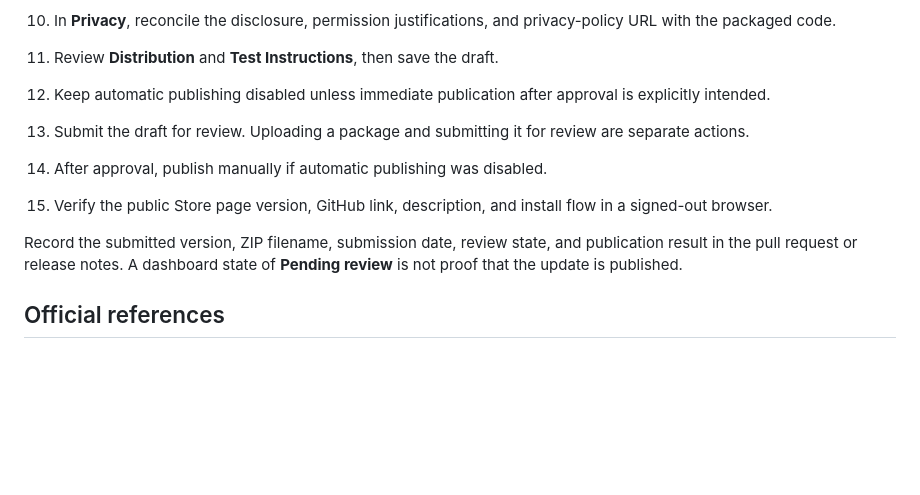
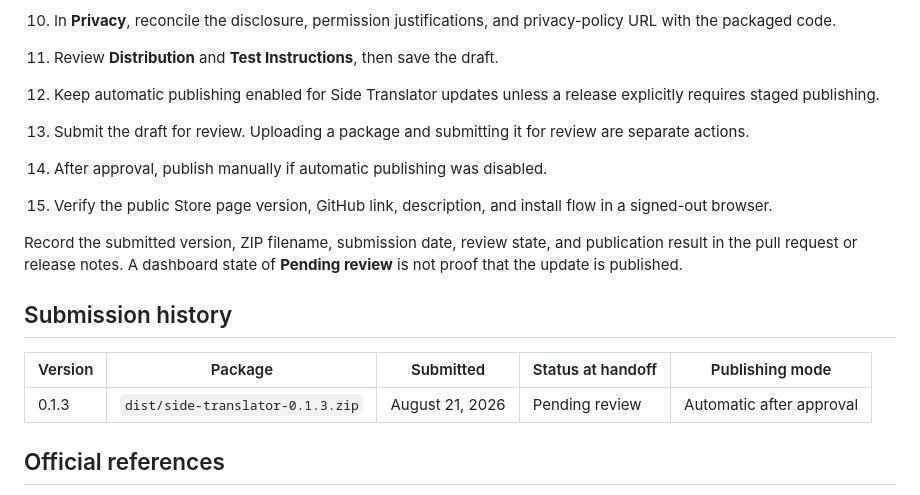
Before and after one commit to from2001/Chrome_Side_Translator, a Markdown page: docs/CHROME_WEB_STORE_SUBMISSION.md, the part around the change. Drawn GitHub-style; blank space fills up the shorter version.

Commit message:
Record Chrome Web Store submission 0.1.3 (#11)

```diff
--- a/docs/CHROME_WEB_STORE_SUBMISSION.md
+++ b/docs/CHROME_WEB_STORE_SUBMISSION.md
@@ -144,13 +144,19 @@ If Chrome review requires access to a paid or credential-gated feature, provide
 9. In **Store Listing**, update the description and screenshots when features have changed, and set the Homepage URL to the GitHub repository.
 10. In **Privacy**, reconcile the disclosure, permission justifications, and privacy-policy URL with the packaged code.
 11. Review **Distribution** and **Test Instructions**, then save the draft.
-12. Keep automatic publishing disabled unless immediate publication after approval is explicitly intended.
+12. Keep automatic publishing enabled for Side Translator updates unless a release explicitly requires staged publishing.
 13. Submit the draft for review. Uploading a package and submitting it for review are separate actions.
 14. After approval, publish manually if automatic publishing was disabled.
 15. Verify the public Store page version, GitHub link, description, and install flow in a signed-out browser.
 
 Record the submitted version, ZIP filename, submission date, review state, and publication result in the pull request or release notes. A dashboard state of **Pending review** is not proof that the update is published.
 
+## Submission history
+
+| Version | Package | Submitted | Status at handoff | Publishing mode |
+| --- | --- | --- | --- | --- |
+| 0.1.3 | `dist/side-translator-0.1.3.zip` | August 21, 2026 | Pending review | Automatic after approval |
+
 ## Official references
 
 - [Update your Chrome Web Store item](https://developer.chrome.com/docs/webstore/update/)
```
